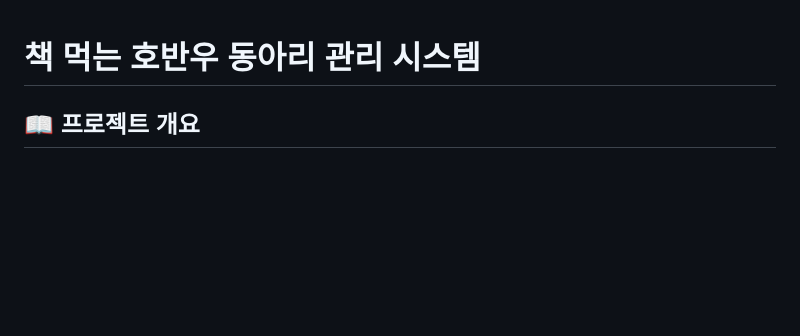
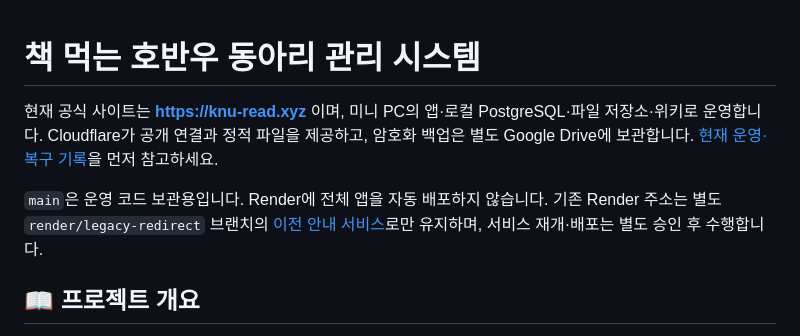
Before and after one commit to 0neiszer0/book_member_maker, a Markdown page: readme.md, the part around the change. Rendered like a GitHub page; blank space fills up the shorter version.

Commit message:
Document mini PC as the current production host

```diff
--- a/readme.md
+++ b/readme.md
@@ -1,5 +1,9 @@
 
 # 책 먹는 호반우 동아리 관리 시스템
+
+현재 공식 사이트는 **https://knu-read.xyz** 이며, 미니 PC의 앱·로컬 PostgreSQL·파일 저장소·위키로 운영합니다. Cloudflare가 공개 연결과 정적 파일을 제공하고, 암호화 백업은 별도 Google Drive에 보관합니다. [현재 운영·복구 기록](infra/localdb/PRODUCTION_CUTOVER.md)을 먼저 참고하세요.
+
+`main`은 운영 코드 보관용입니다. Render에 전체 앱을 자동 배포하지 않습니다. 기존 Render 주소는 별도 `render/legacy-redirect` 브랜치의 [이전 안내 서비스](infra/render-redirect/README.md)로만 유지하며, 서비스 재개·배포는 별도 승인 후 수행합니다.
 
 ## 📖 프로젝트 개요
 
```
